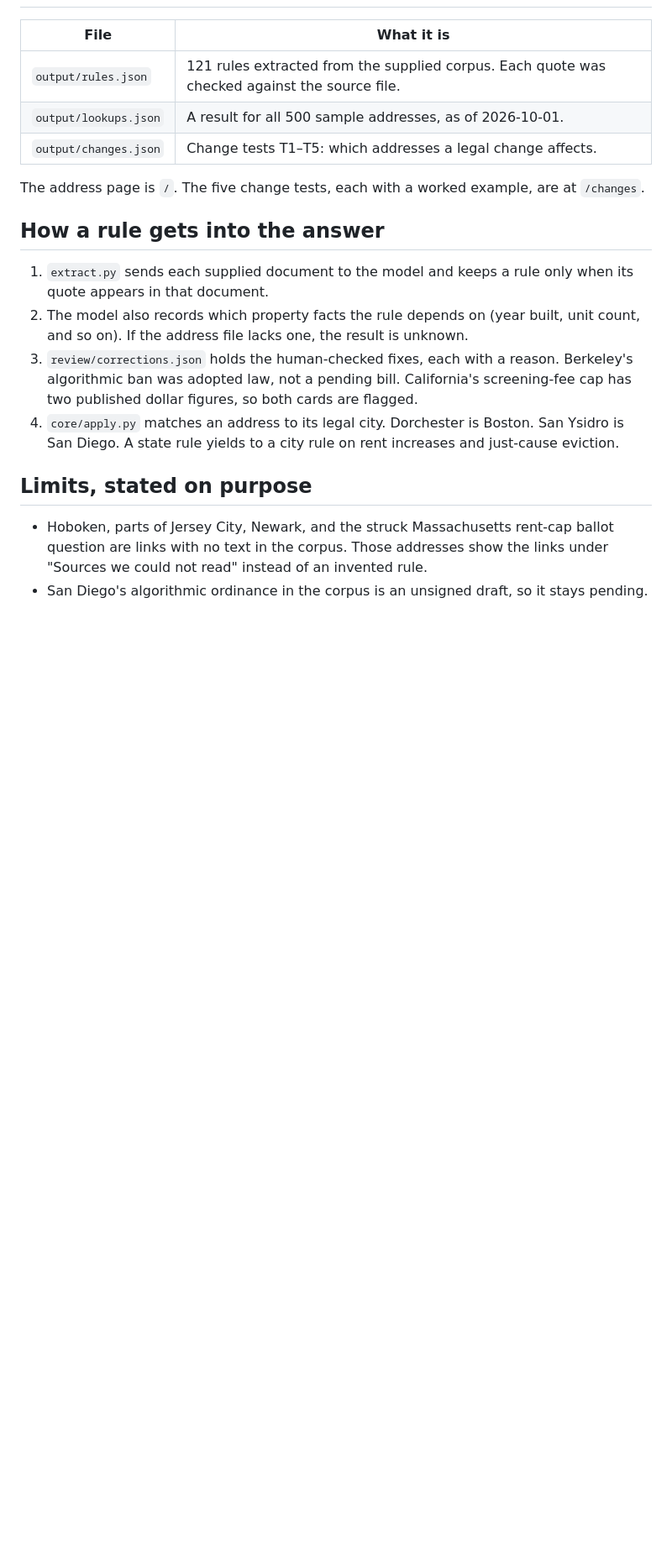
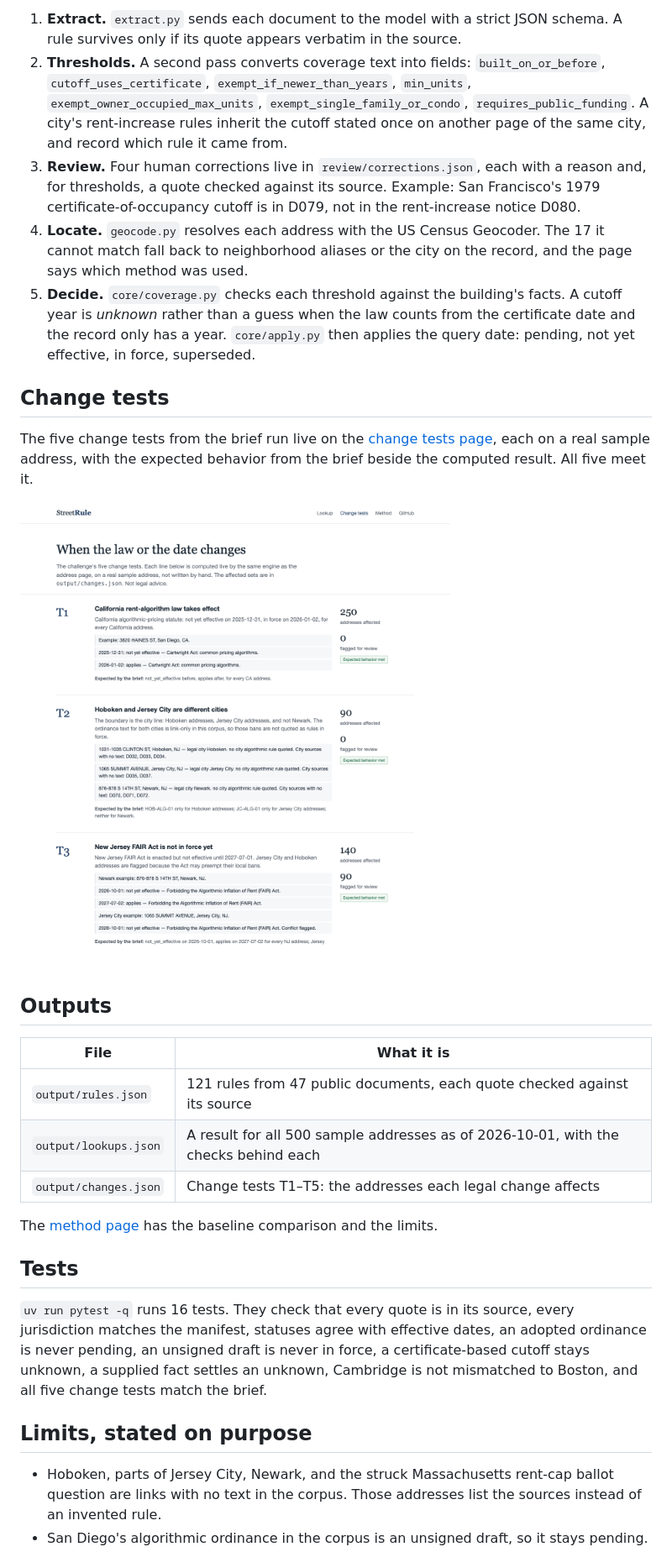
Before and after one commit to vladislav-pak-world-bank/streetrule, a Markdown page: README.md, the part around one of its changes. Shown at 84% size. Rendered like a GitHub page; pictures changed too: docs/changes.png (added); blank space fills up the shorter version.

Commit message:
README with screenshots, baseline and pipeline; thresholds for ingested ordinances
Co-authored-by: Cursor <cursoragent@cursor.com>

```diff
--- a/README.md
+++ b/README.md
@@ -10,20 +52,30 @@ Live: https://streetrule.vercel.app
+1. **Extract.** `extract.py` sends each document to the model with a strict JSON schema. A rule survives only if its quote appears verbatim in the source.
+2. **Thresholds.** A second pass converts coverage text into fields: `built_on_or_before`, `cutoff_uses_certificate`, `exempt_if_newer_than_years`, `min_units`, `exempt_owner_occupied_max_units`, `exempt_single_family_or_condo`, `requires_public_funding`. A city's rent-increase rules inherit the cutoff stated once on another page of the same city, and record which rule it came from.
+3. **Review.** Four human corrections live in `review/corrections.json`, each with a reason and, for thresholds, a quote checked against its source. Example: San Francisco's 1979 certificate-of-occupancy cutoff is in D079, not in the rent-increase notice D080.
+4. **Locate.** `geocode.py` resolves each address with the US Census Geocoder. The 17 it cannot match fall back to neighborhood aliases or the city on the record, and the page says which method was used.
+5. **Decide.** `core/coverage.py` checks each threshold against the building's facts. A cutoff year is *unknown* rather than a guess when the law counts from the certificate date and the record only has a year. `core/apply.py` then applies the query date: pending, not yet effective, in force, superseded.
+
+## Change tests
+
+The five change tests from the brief run live on the [change tests page](https://streetrule.vercel.app/changes), each on a real sample address, with the expected behavior from the brief beside the computed result. All five meet it.
+
+![Change tests](docs/changes.png)
+
+## Outputs
 
 | File | What it is |
 |---|---|
-| `output/rules.json` | 121 rules extracted from the supplied corpus. Each quote was checked against the source file. |
-| `output/lookups.json` | A result for all 500 sample addresses, as of 2026-10-01. |
-| `output/changes.json` | Change tests T1–T5: which addresses a legal change affects. |
+| `output/rules.json` | 121 rules from 47 public documents, each quote checked against its source |
+| `output/lookups.json` | A result for all 500 sample addresses as of 2026-10-01, with the checks behind each |
+| `output/changes.json` | Change tests T1–T5: the addresses each legal change affects |
 
-The address page is `/`. The five change tests, each with a worked example, are at `/changes`.
+The [method page](https://streetrule.vercel.app/method) has the baseline comparison and the limits.
 
-## How a rule gets into the answer
+## Tests
 
-1. `extract.py` sends each supplied document to the model and keeps a rule only when its quote appears in that document.
-2. The model also records which property facts the rule depends on (year built, unit count, and so on). If the address file lacks one, the result is unknown.
-3. `review/corrections.json` holds the human-checked fixes, each with a reason. Berkeley's algorithmic ban was adopted law, not a pending bill. California's screening-fee cap has two published dollar figures, so both cards are flagged.
-4. `core/apply.py` matches an address to its legal city. Dorchester is Boston. San Ysidro is San Diego. A state rule yields to a city rule on rent increases and just-cause eviction.
+`uv run pytest -q` runs 16 tests. They check that every quote is in its source, every jurisdiction matches the manifest, statuses agree with effective dates, an adopted ordinance is never pending, an unsigned draft is never in force, a certificate-based cutoff stays unknown, a supplied fact settles an unknown, Cambridge is not mismatched to Boston, and all five change tests match the brief.
 
 ## Limits, stated on purpose
 
-- Hoboken, parts of Jersey City, Newark, and the struck Massachusetts rent-cap ballot question are links with no text in the corpus. Those addresses show the links under "Sources we could not read" instead of an invented rule.
+- Hoboken, parts of Jersey City, Newark, and the struck Massachusetts rent-cap ballot question are links with no text in the corpus. Those addresses list the sources instead of an invented rule.
 - San Diego's algorithmic ordinance in the corpus is an unsigned draft, so it stays pending.
```
Also changed, not shown: other parts of README.md (+58 -9 lines), docs/landing.png (added), docs/method.png (added), docs/report.png (added), 1 other file.
